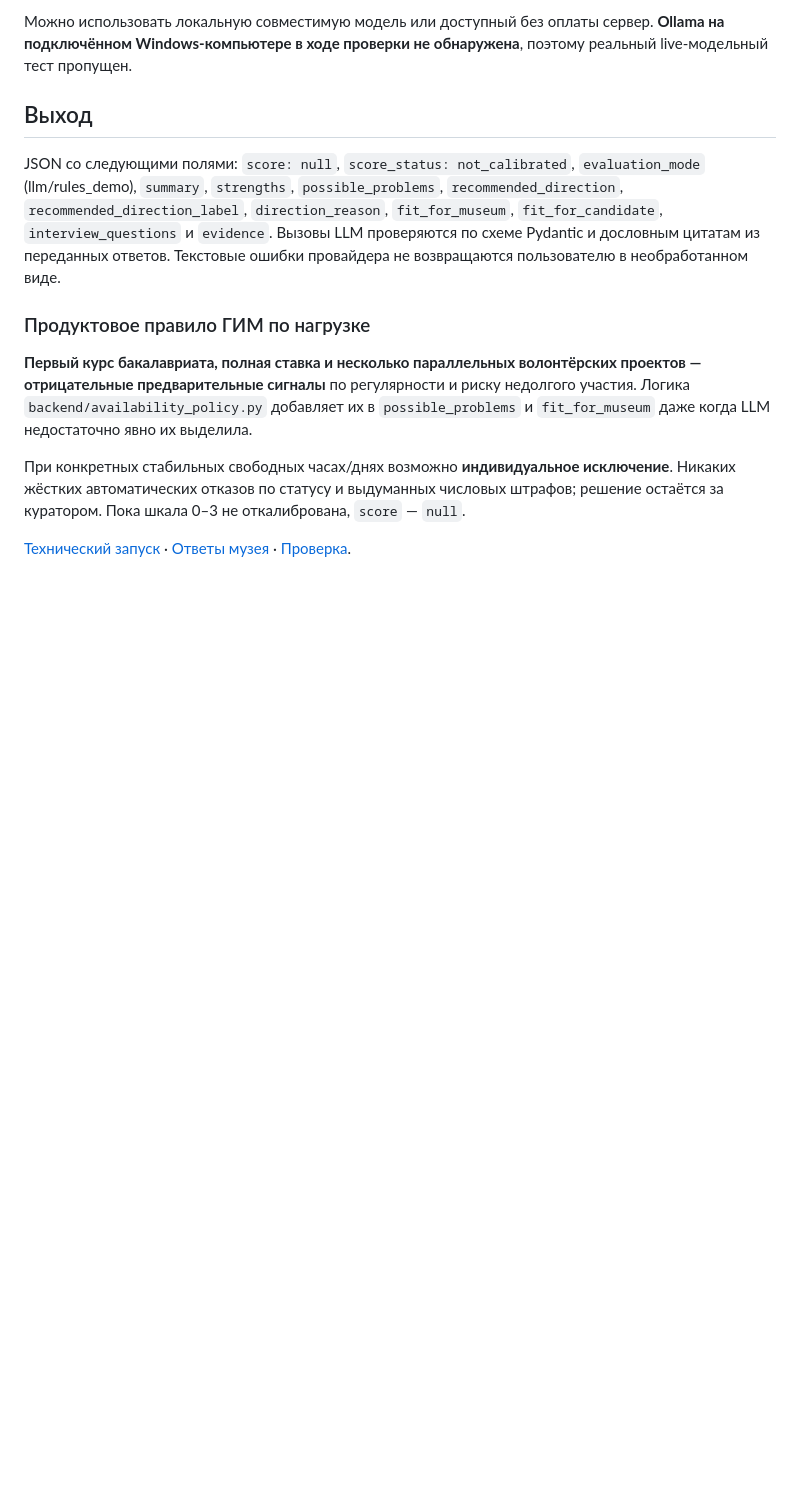
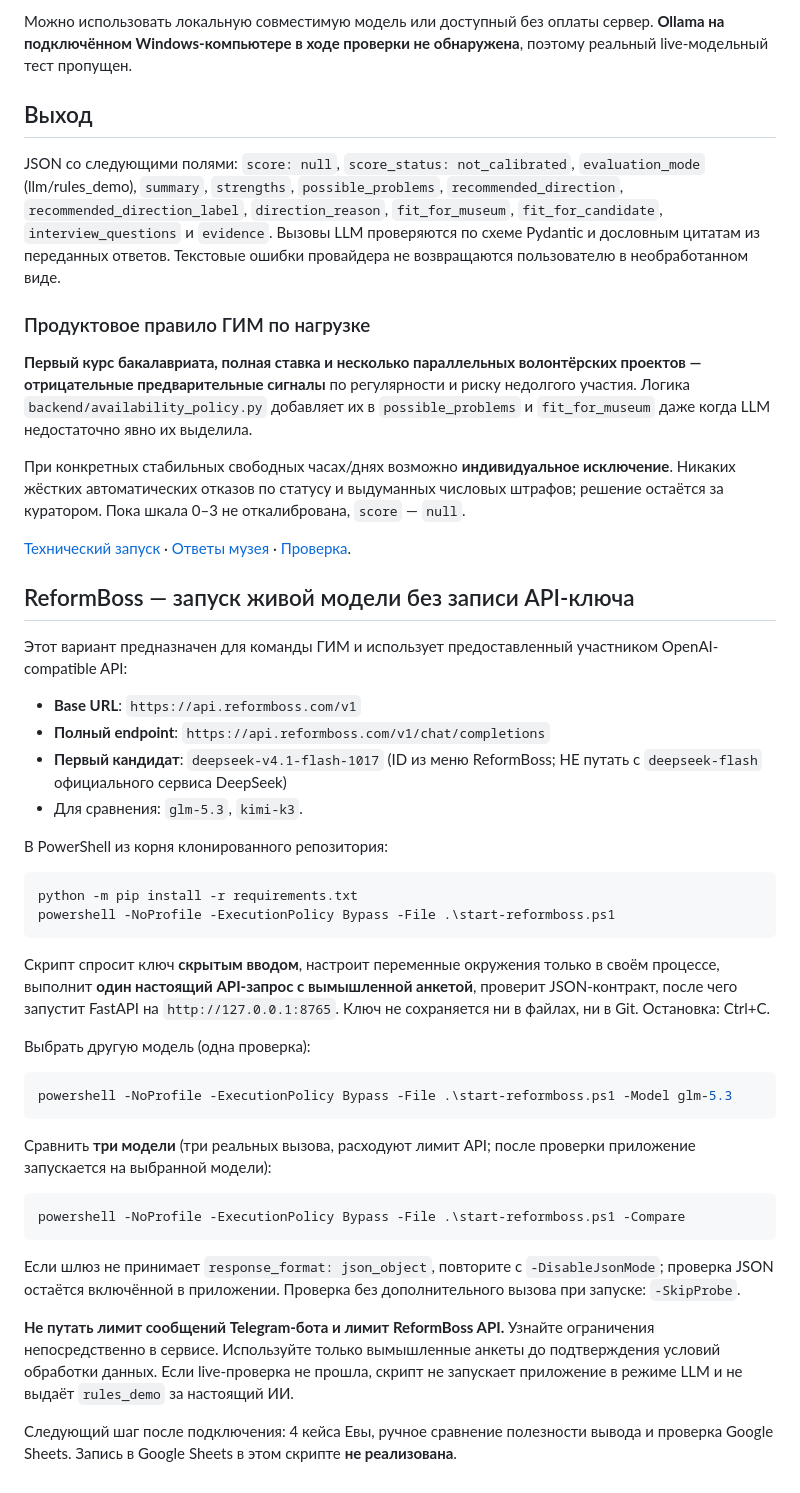
Before and after one commit to Ai-b0ss/code-with-purpose-2-2026, a Markdown page: docs/11-llm-evaluator.md, the part around the change. Rendered like a GitHub page; blank space fills up the shorter version.

Commit message:
docs: document ReformBoss live key entry and DeepSeek/GLM model comparison

````diff
--- a/docs/11-llm-evaluator.md
+++ b/docs/11-llm-evaluator.md
@@ -29,3 +29,38 @@ JSON со следующими полями: `score: null`, `score_status: not_c
 При конкретных стабильных свободных часах/днях возможно **индивидуальное исключение**. Никаких жёстких автоматических отказов по статусу и выдуманных числовых штрафов; решение остаётся за куратором. Пока шкала 0–3 не откалибрована, `score` — `null`.
 
 [Технический запуск](10-first-run.md) · [Ответы музея](06-gim-stakeholder-answers.md) · [Проверка](12-acceptance-20261021.md).
+
+
+## ReformBoss — запуск живой модели без записи API-ключа
+
+Этот вариант предназначен для команды ГИМ и использует предоставленный участником OpenAI-compatible API:
+
+- **Base URL**: `https://api.reformboss.com/v1`
+- **Полный endpoint**: `https://api.reformboss.com/v1/chat/completions`
+- **Первый кандидат**: `deepseek-v4.1-flash-1017` (ID из меню ReformBoss; НЕ путать с `deepseek-flash` официального сервиса DeepSeek)
+- Для сравнения: `glm-5.3`, `kimi-k3`.
+
+В PowerShell из корня клонированного репозитория:
+
+```powershell
+python -m pip install -r requirements.txt
+powershell -NoProfile -ExecutionPolicy Bypass -File .\start-reformboss.ps1
+```
+
+Скрипт спросит ключ **скрытым вводом**, настроит переменные окружения только в своём процессе, выполнит **один настоящий API-запрос с вымышленной анкетой**, проверит JSON-контракт, после чего запустит FastAPI на `http://127.0.0.1:8765`. Ключ не сохраняется ни в файлах, ни в Git. Остановка: Ctrl+C.
+
+Выбрать другую модель (одна проверка):
+```powershell
+powershell -NoProfile -ExecutionPolicy Bypass -File .\start-reformboss.ps1 -Model glm-5.3
+```
+
+Сравнить **три модели** (три реальных вызова, расходуют лимит API; после проверки приложение запускается на выбранной модели):
+```powershell
+powershell -NoProfile -ExecutionPolicy Bypass -File .\start-reformboss.ps1 -Compare
+```
+
+Если шлюз не принимает `response_format: json_object`, повторите с `-DisableJsonMode`; проверка JSON остаётся включённой в приложении. Проверка без дополнительного вызова при запуске: `-SkipProbe`.
+
+**Не путать лимит сообщений Telegram-бота и лимит ReformBoss API.** Узнайте ограничения непосредственно в сервисе. Используйте только вымышленные анкеты до подтверждения условий обработки данных. Если live-проверка не прошла, скрипт не запускает приложение в режиме LLM и не выдаёт `rules_demo` за настоящий ИИ.
+
+Следующий шаг после подключения: 4 кейса Евы, ручное сравнение полезности вывода и проверка Google Sheets. Запись в Google Sheets в этом скрипте **не реализована**.
````
